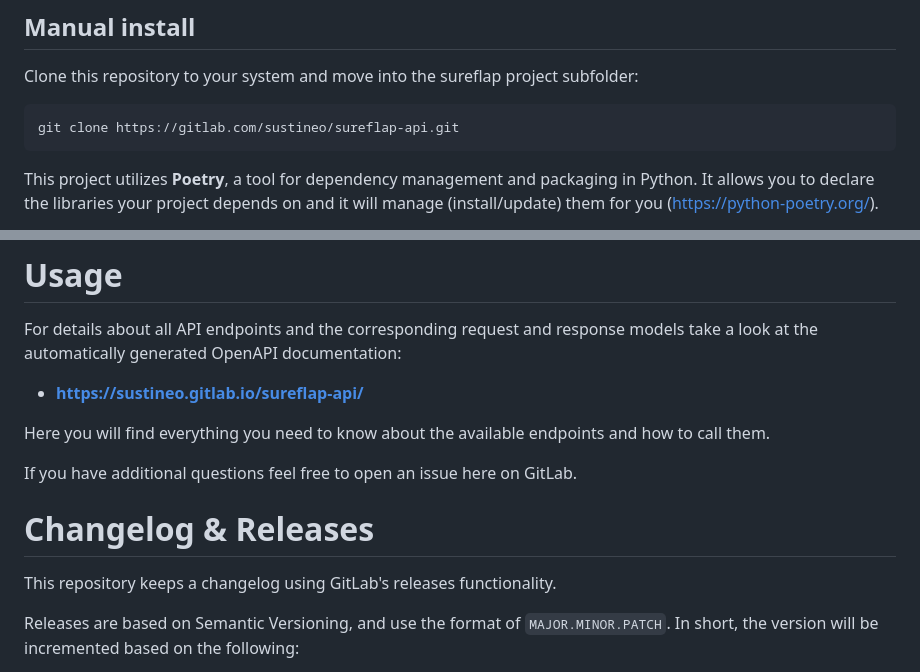
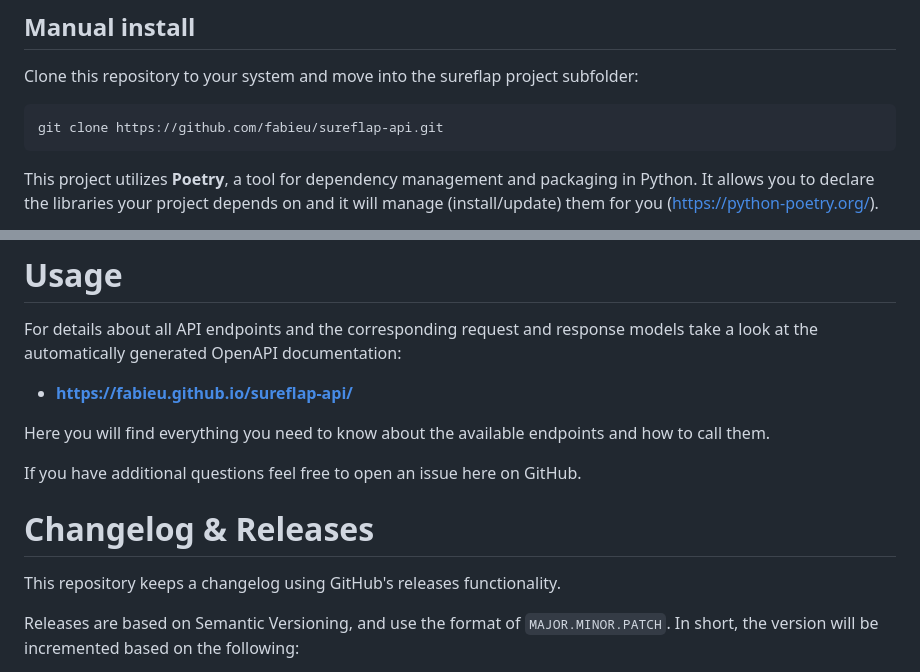
Before and after one commit to fabieu/sureflap-api, a Markdown page: README.md, 2 parts joined by grey strips. Rendered like a GitHub page.

Commit message:
Update repository references in README.md

````diff
--- a/README.md
+++ b/README.md
@@ -34,7 +34,7 @@ docker run -d -p 8080:3001 -e SUREFLAP_EMAIL='{YOUR_SUREFLAP_EMAIL}' -e SUREFLAP
 Clone this repository to your system and move into the sureflap project subfolder:
 
 ```bash
-git clone https://gitlab.com/sustineo/sureflap-api.git
+git clone https://github.com/fabieu/sureflap-api.git
 ```
 
 This project utilizes **Poetry**, a tool for dependency management and packaging in Python. It allows you to declare the libraries your project depends on and it will manage (install/update) them for you (https://python-poetry.org/).
@@ -107,15 +107,15 @@ Enables CORS (Cross-Origin Resource Sharing) for the specified domain names or i
 
 For details about all API endpoints and the corresponding request and response models take a look at the automatically generated OpenAPI documentation:
 
-- **https://sustineo.gitlab.io/sureflap-api/**
+- **https://fabieu.github.io/sureflap-api/**
 
 Here you will find everything you need to know about the available endpoints and how to call them.
 
-If you have additional questions feel free to open an issue here on GitLab.
+If you have additional questions feel free to open an issue here on GitHub.
 
 # Changelog & Releases
 
-This repository keeps a changelog using GitLab's releases functionality.
+This repository keeps a changelog using GitHub's releases functionality.
 
 Releases are based on Semantic Versioning, and use the format of `MAJOR.MINOR.PATCH`. In short, the version will be incremented based on the following:
 
````
Also changed, not shown: other parts of README.md (+8 -8 lines).
